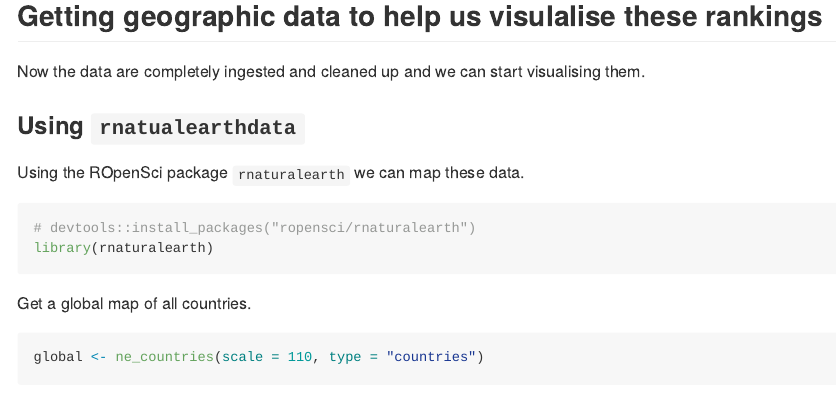
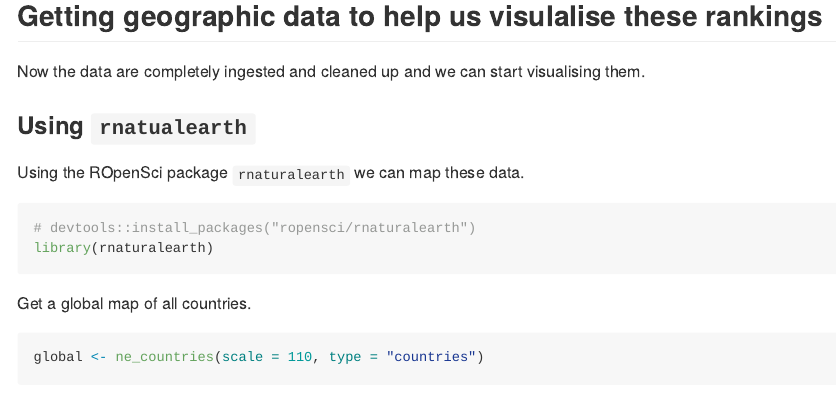
Before and after one commit to KuldeepSJadon/Import_and_Visualise_Data_from_PDF_Using_R, an R Markdown document (README.Rmd): the page in a window 1100 px wide, from 11380 px down. The pictures show the output file README.md that the author committed with the source, drawn offline in the style of GitHub; long lines of code are wrapped.

Commit message:
Minor correction in package names used

````diff
--- a/README.Rmd
+++ b/README.Rmd
@@ -192,7 +192,7 @@ NPI_table
 
 Now the data are completely ingested and cleaned up and we can start visualising them.
 
-### Using `rnatualearthdata`
+### Using `rnatualearth`
 Using the ROpenSci package `rnaturalearth` we can map these data.
 
 ```{r, rnaturalearth}
````
Also changed, not shown: README.md.
